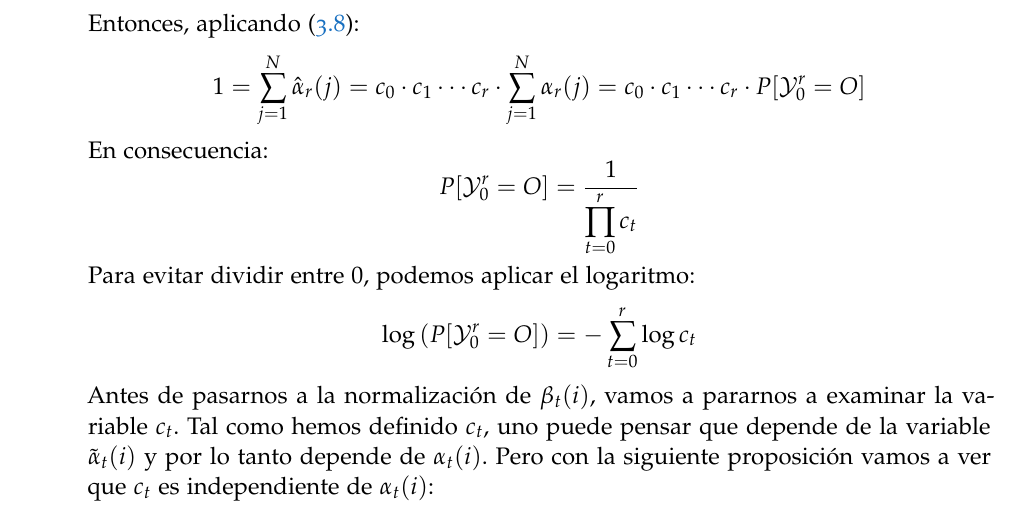
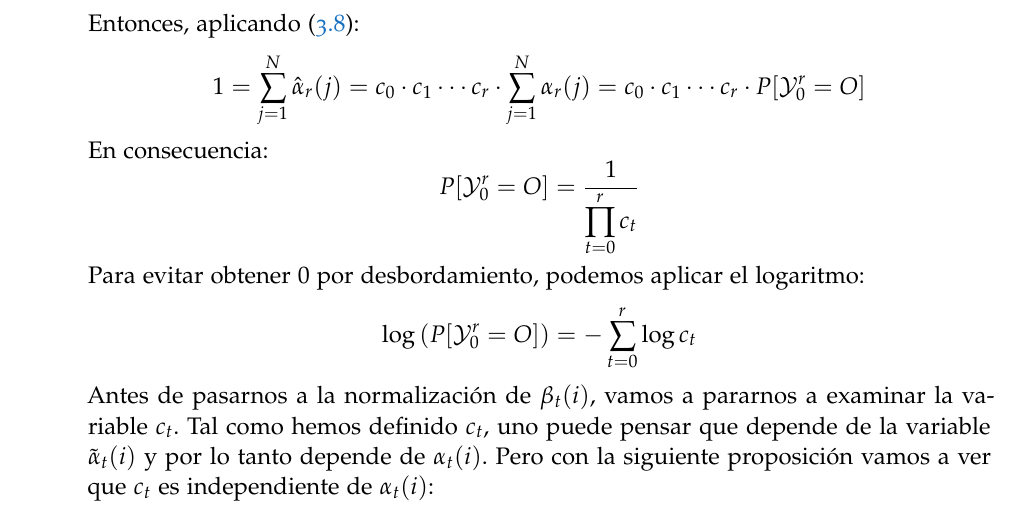
Before and after one commit to vdeq79/TFG, a LaTeX thesis (documentation/main.tex, which reads documentation/chapters/ModelosOcultosDeMarkov.tex): part of page 50 of 74, cut so that both start at the same text. Compiled offline with pdfLaTeX; a missing font is replaced by an installed copy or a similar font.

Commit message:
#4 corrige un error

```diff
--- a/documentation/chapters/ModelosOcultosDeMarkov.tex
+++ b/documentation/chapters/ModelosOcultosDeMarkov.tex
@@ -698,7 +698,7 @@ Entonces, aplicando \eqref{inducciónHatAlpha}:
 \]
 En consecuencia:
 \[P[\mathcal{Y}_0^r=O]=\dfrac{1}{\displaystyle\prod_{t=0}^r c_t}\]
-Para evitar dividir entre $0$, podemos aplicar el logaritmo:
+Para evitar obtener $0$ por desbordamiento, podemos aplicar el logaritmo:
 \[\log\left(P[\mathcal{Y}_0^r=O]\right)=-\sum_{t=0}^r\log c_t\]
 %Cabe destacar que de mismo modo, podemos calcular $\alpha_t(i)$ a partir de $\hat{\alpha}_t(i)$. Por \eqref{inducciónHatAlpha}:
 %\[\alpha_t(i)=\dfrac{\hat{\alpha}_t(i)}{\displaystyle\prod_{j=0}^t c_j}\implies\log(\alpha_t(i))=\log(\hat{\alpha}_t(i))-\sum_{j=0}^t\log c_j\]
```
Also changed, not shown: documentation/main.pdf.
